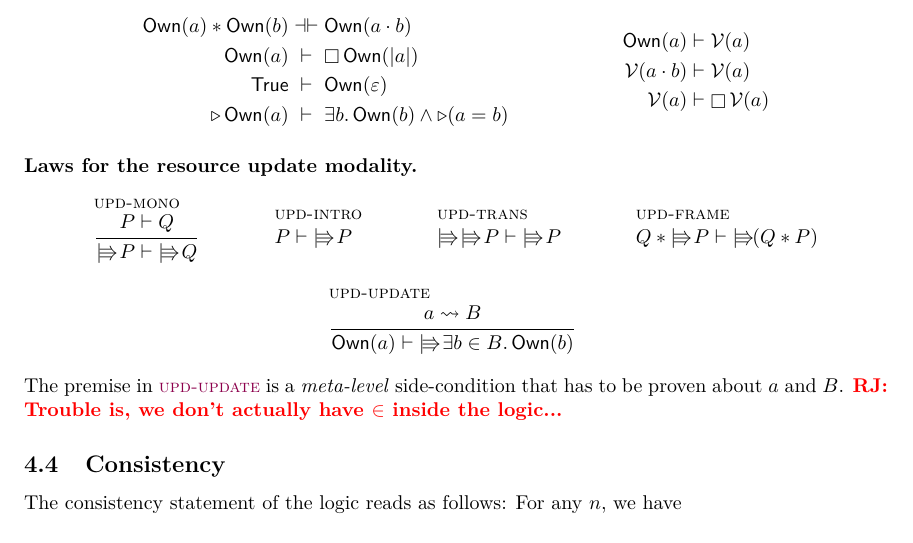
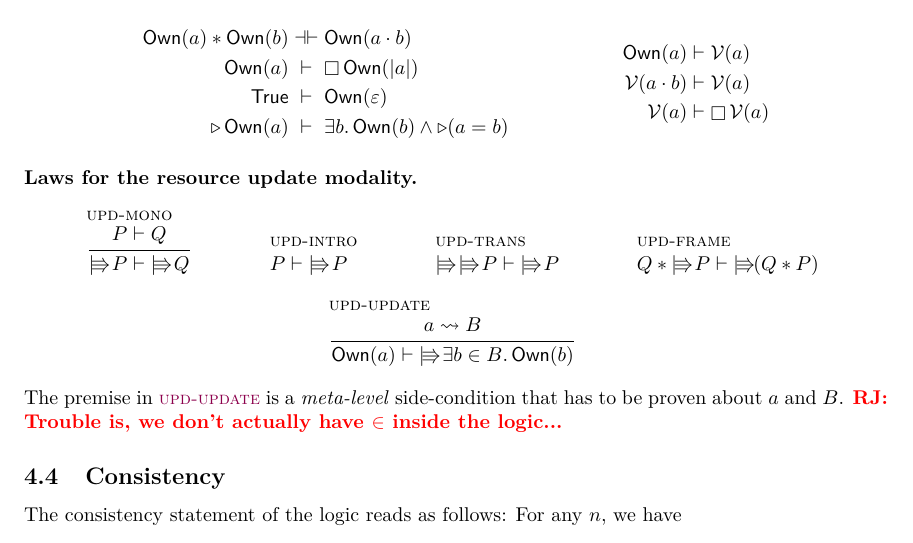
Before and after one commit to izgzhen/iris-coq, a LaTeX document (docs/iris.tex, which reads docs/base-logic.tex): part of page 12 of 25, cut so that both start at the same text. Compiled offline with pdfLaTeX.

Commit message:
docs: hyperlink some rules

```diff
--- a/docs/base-logic.tex
+++ b/docs/base-logic.tex
@@ -376,18 +376,18 @@ Furthermore, we have the usual $\eta$ and $\beta$ laws for projections, $\lambda
 
 \paragraph{Laws for the resource update modality.}
 \begin{mathpar}
-\infer[upd-mono]
+\inferH{upd-mono}
 {\prop \proves \propB}
 {\upd\prop \proves \upd\propB}
 
-\infer[upd-intro]
+\inferH{upd-intro}
 {}{\prop \proves \upd \prop}
 
-\infer[upd-trans]
+\inferH{upd-trans}
 {}
 {\upd \upd \prop \proves \upd \prop}
 
-\infer[upd-frame]
+\inferH{upd-frame}
 {}{\propB * \upd\prop \proves \upd (\propB * \prop)}
 
 \inferH{upd-update}
```
